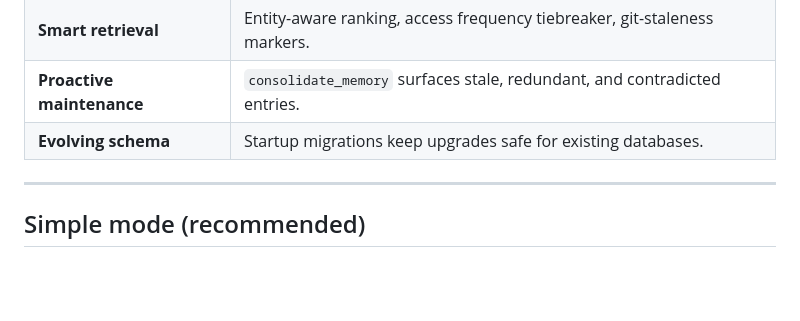
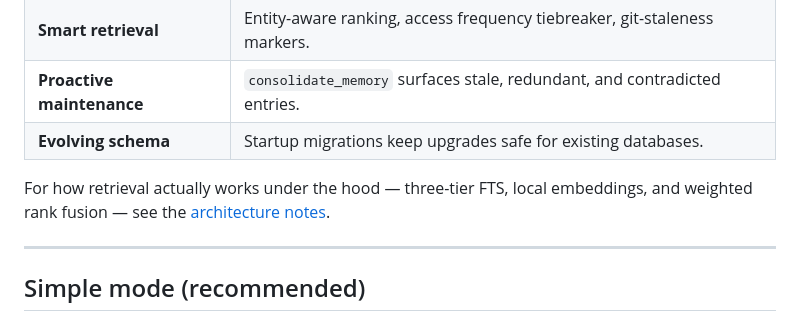
Before and after one commit to 7vignesh/fossel, a Markdown page: README.md, the part around the change. GitHub-like rendering; blank space fills up the shorter version.

```diff
--- a/README.md
+++ b/README.md
@@ -62,6 +62,8 @@
 | **Smart retrieval** | Entity-aware ranking, access frequency tiebreaker, git-staleness markers. |
 | **Proactive maintenance** | `consolidate_memory` surfaces stale, redundant, and contradicted entries. |
 | **Evolving schema** | Startup migrations keep upgrades safe for existing databases. |
+
+For how retrieval actually works under the hood — three-tier FTS, local embeddings, and weighted rank fusion — see the [architecture notes](docs/ARCHITECTURE.md).
 
 ---
 
```
Also changed, not shown: CONTRIBUTING.md (+1 -1 lines), docs/ARCHITECTURE.md (added, +126 -0 lines).
